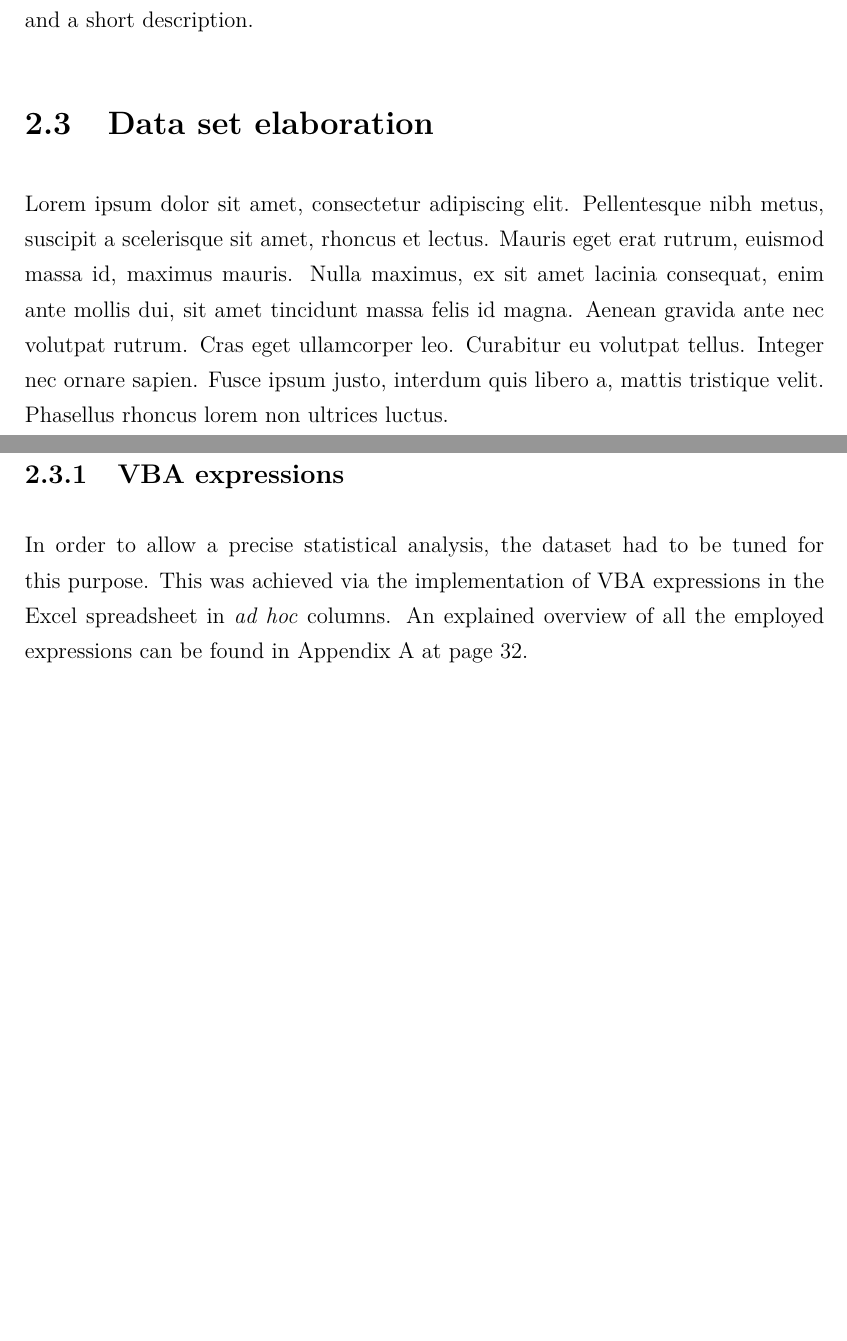
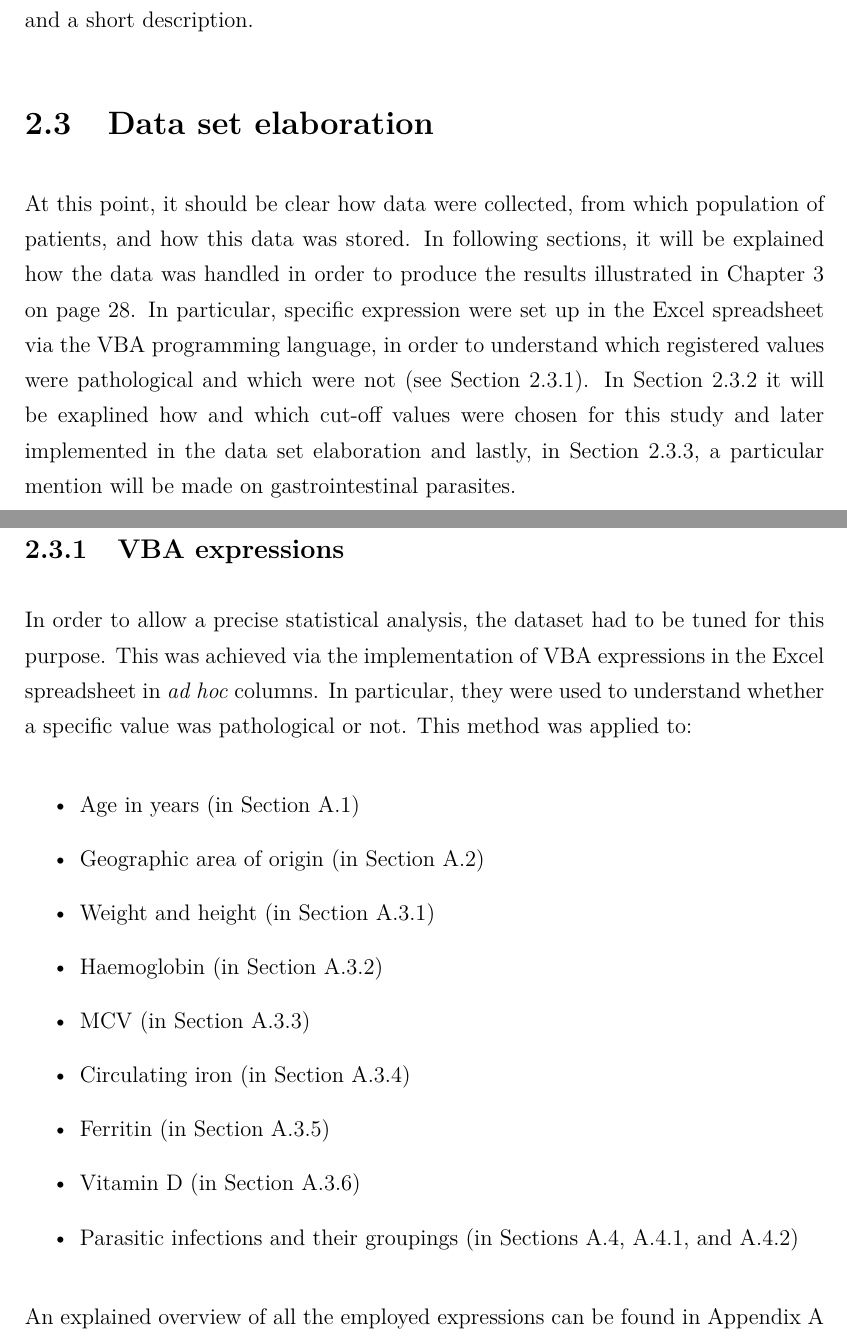
Before and after one commit to MangaUchiha/Tesi, a LaTeX thesis (main.tex, which reads chapters/MaterialsAndMethods.tex): two parts of pages 33 and 34 of 63, joined at a grey line, cut so that both start at the same text, the shorter picture padded with empty space. Compiled offline with pdfLaTeX.

Commit message:
2.3 written e 2.3.1 allungato

```diff
--- a/chapters/MaterialsAndMethods.tex
+++ b/chapters/MaterialsAndMethods.tex
@@ -136,21 +136,30 @@ The data was collected on a Excel spreadsheet during the years, normally twice p
 In the Introduction to Appendix \ref{chap:appendixvbaexpressions}, on page \pageref{chap:appendixvbaexpressions}, Table \ref{tab:columnparameter} portrays the spreadsheet's full column-parameter correspondence, including units of measurement or cell type and a short description.
 
 \section{Data set elaboration}\label{sec:datasetelaboration}
-Lorem ipsum dolor sit amet, consectetur adipiscing elit. Pellentesque nibh metus, suscipit a scelerisque sit amet, rhoncus et lectus. Mauris eget erat rutrum, euismod massa id, maximus mauris. Nulla maximus, ex sit amet lacinia consequat, enim ante mollis dui, sit amet tincidunt massa felis id magna. Aenean gravida ante nec volutpat rutrum. Cras eget ullamcorper leo. Curabitur eu volutpat tellus. Integer nec ornare sapien. Fusce ipsum justo, interdum quis libero a, mattis tristique velit. Phasellus rhoncus lorem non ultrices luctus.
-
-%QUI SPIEGHI quello che dirai dopo di cosa è stato fatto.
+At this point, it should be clear how data were collected, from which population of patients, and how this data was stored. In following sections, it will be explained how the data was handled in order to produce the results illustrated in Chapter \ref{chap:results} on page \pageref{chap:results}. In particular, specific expression were set up in the Excel spreadsheet via the VBA programming language, in order to understand which registered values were pathological and which were not (see Section \ref{sub:vbaexpressions}). In Section \ref{sub:cutoffvalues} it will be exaplined how and which cut-off values were chosen for this study and later implemented in the data set elaboration and lastly, in Section \ref{sub:parasites}, a particular mention will be made on gastrointestinal parasites.
 
 \subsection{VBA expressions}\label{sub:vbaexpressions}
-In order to allow a precise statistical analysis, the dataset had to be tuned for this purpose. This was achieved via the implementation of VBA expressions in the Excel spreadsheet in \textit{ad hoc} columns. An explained overview of all the employed expressions can be found in Appendix \ref{chap:appendixvbaexpressions} at page \pageref{chap:appendixvbaexpressions}.
+In order to allow a precise statistical analysis, the dataset had to be tuned for this purpose. This was achieved via the implementation of VBA expressions in the Excel spreadsheet in \textit{ad hoc} columns. In particular, they were used to understand whether a specific value was pathological or not. This method was applied to:
+
+\begin{itemize}
+	\item Age in years (in Section \ref{asec:ageinyears})
+	\item Geographic area of origin (in Section \ref{asec:geographicarea})
+	\item Weight and height (in Section \ref{asub:patweightandheight})
+	\item Haemoglobin (in Section \ref{asub:pathaemoglobin})
+	\item MCV (in Section \ref{asub:patmcv})
+	\item Circulating iron (in Section \ref{asub:patiron})
+	\item Ferritin (in Section \ref{asub:patferritin})
+	\item Vitamin D (in Section \ref{asub:patvitaminD})
+	\item Parasitic infections and their groupings (in Sections \ref{asec:parasiticinfections}, \ref{asub:parasitespos}, and \ref{asub:parasitegrouping})
+\end{itemize}
+
+An explained overview of all the employed expressions can be found in Appendix \ref{chap:appendixvbaexpressions} at page \pageref{chap:appendixvbaexpressions}.
 
 \subsection{Cut-off values}\label{sub:cutoffvalues}
 Cut-off values for these results were established via the most recent literature review.
 
 %INSERT WHERE THEY COME FROM
 %INSERT TABLES HERE
-
-%RIFERMIENTI ALL'APPENDIX
-% \cite{sec:ageinyears} \cite{asec:geographicarea} \cite{asec:pathologicalvalues} \cite{asub:patweightandheight} \cite{asub:pathaemoglobin} \cite{asub:patmcv} \cite{asub:patiron} \cite{asub:patferritin} \cite{asub:patvitaminD} \cite{asec:parasiticinfections} \cite{asub:parasitespos} \cite{asub:parasitegrouping}
 
 \subsubsection{Haemoglobin}\label{sub:haemoglobin}
 This was a little prick, but we managed with \cite{Hbcutoff} (from WHO).
```
Also changed, not shown: main.pdf, chapters/MaterialsAndMethods.tex (4 more changed lines), 4 other files.
